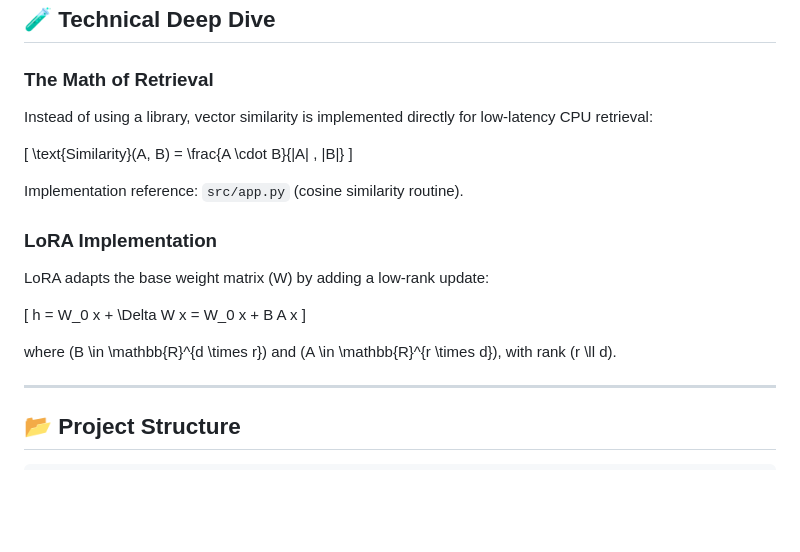
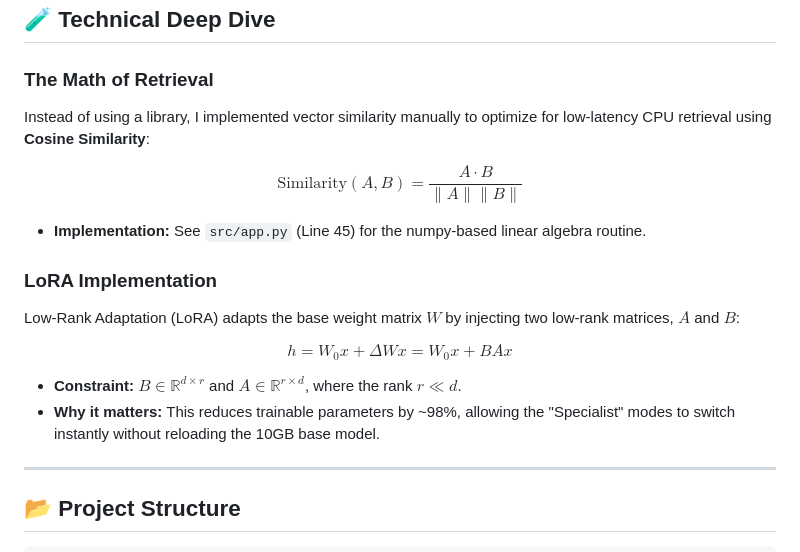
Before and after one commit to aseem-ai/omni-llm, a Markdown page: readme.MD, the part around the change. Rendered like a GitHub page; blank space fills up the shorter version.

```diff
--- a/readme.MD
+++ b/readme.MD
@@ -121,24 +121,19 @@ Open `frontend/index.html` in your browser. It’s built to run **without** a bu
 ## 🧪 Technical Deep Dive
 
 ### The Math of Retrieval
+Instead of using a library, I implemented vector similarity manually to optimize for low-latency CPU retrieval using **Cosine Similarity**:
 
-Instead of using a library, vector similarity is implemented directly for low-latency CPU retrieval:
+$$\text{Similarity}(A, B) = \frac{A \cdot B}{\|A\| \|B\|}$$
 
-\[
-\text{Similarity}(A, B) = \frac{A \cdot B}{\|A\| \, \|B\|}
-\]
-
-Implementation reference: `src/app.py` (cosine similarity routine).
+* **Implementation:** See `src/app.py` (Line 45) for the numpy-based linear algebra routine.
 
 ### LoRA Implementation
+Low-Rank Adaptation (LoRA) adapts the base weight matrix $W$ by injecting two low-rank matrices, $A$ and $B$:
 
-LoRA adapts the base weight matrix \(W\) by adding a low-rank update:
+$$h = W_0 x + \Delta W x = W_0 x + B A x$$
 
-\[
-h = W_0 x + \Delta W x = W_0 x + B A x
-\]
-
-where \(B \in \mathbb{R}^{d \times r}\) and \(A \in \mathbb{R}^{r \times d}\), with rank \(r \ll d\).
+* **Constraint:** $B \in \mathbb{R}^{d \times r}$ and $A \in \mathbb{R}^{r \times d}$, where the rank $r \ll d$.
+* **Why it matters:** This reduces trainable parameters by ~98%, allowing the "Specialist" modes to switch instantly without reloading the 10GB base model.
 
 ---
 
```
